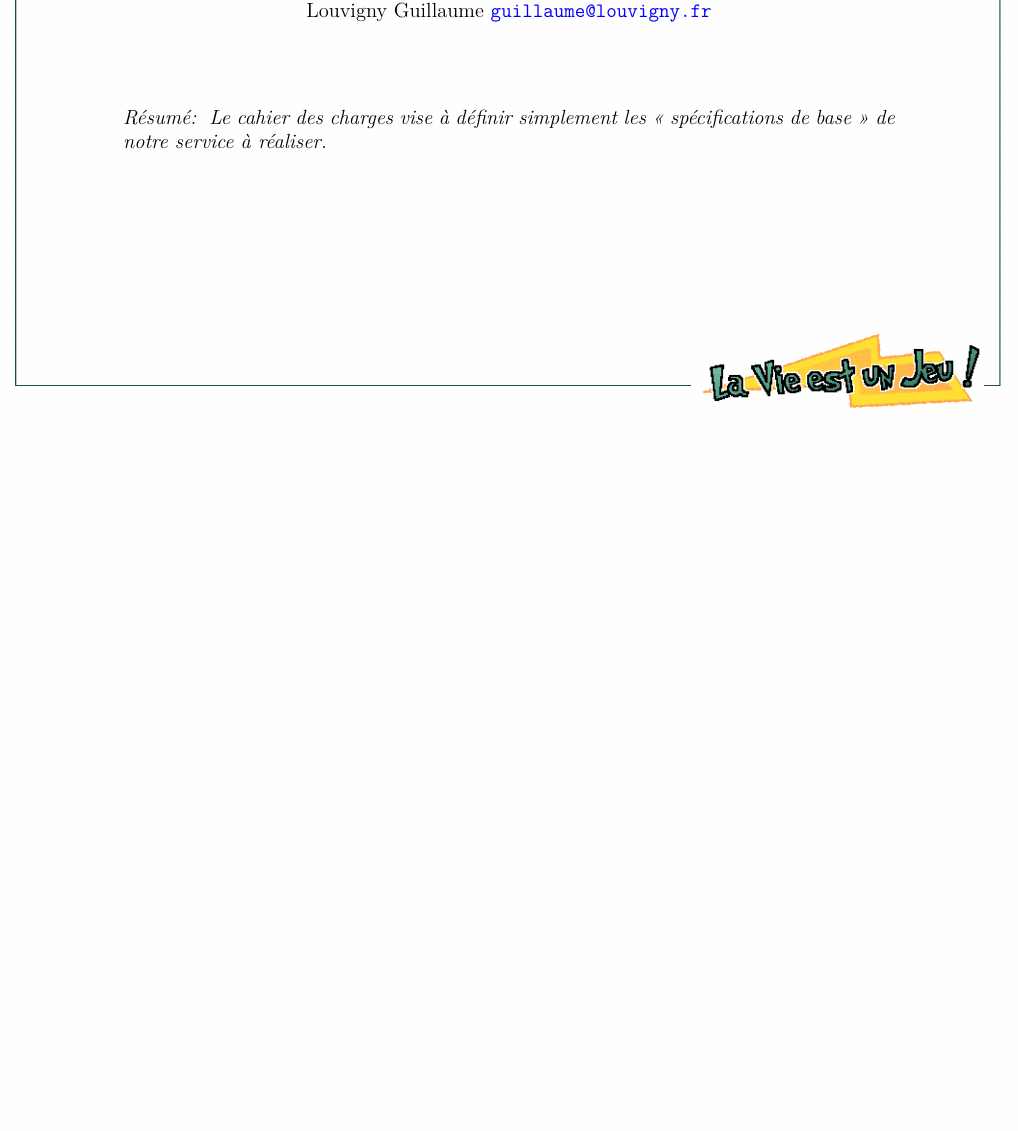
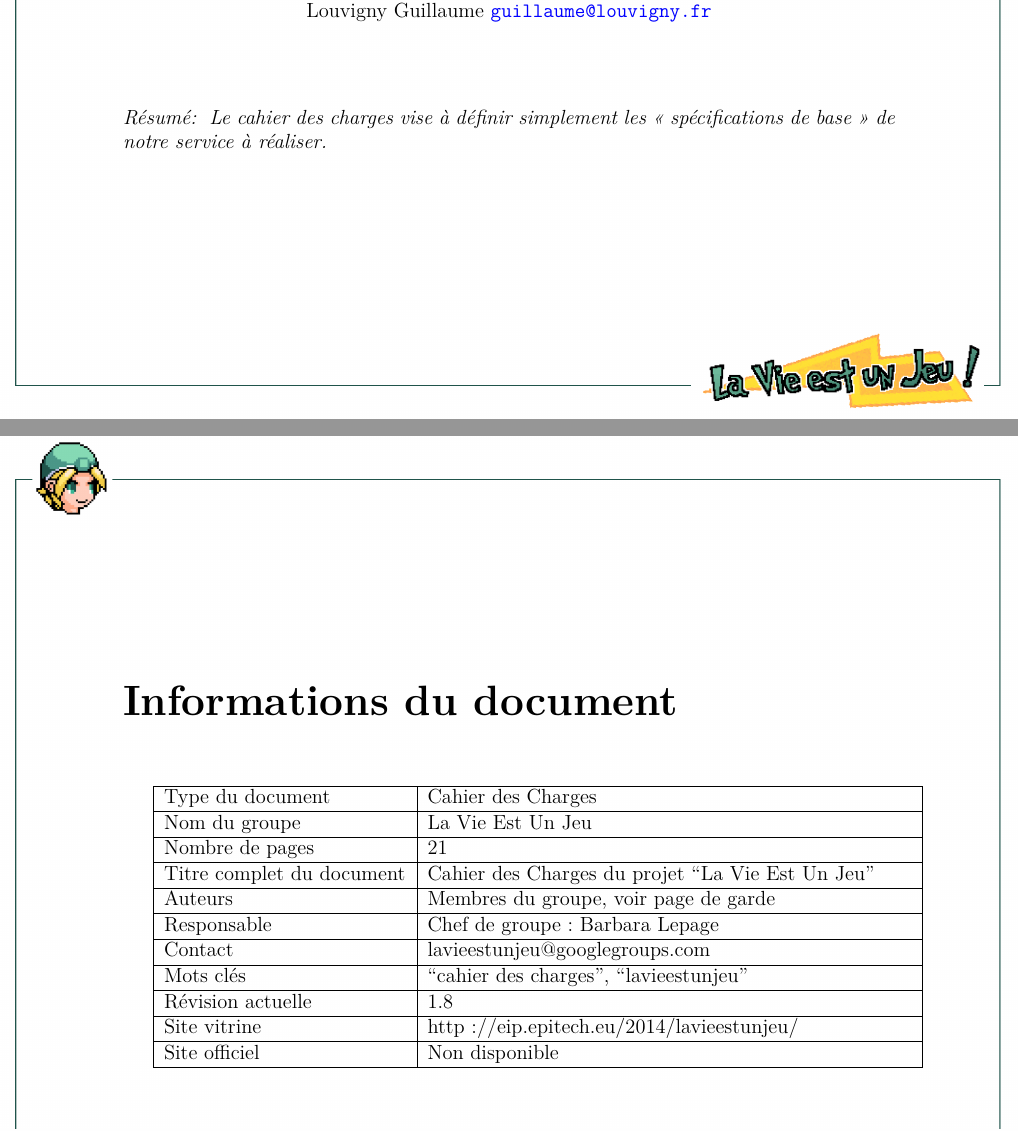
Before and after one commit to db0ld/DEPRECATED-EIP-doc, a LaTeX document (doc/CDC/2014_CDC_FR_lavieestunjeu.tex): part of page 1 of 17 before the commit and two parts of pages 1 and 2 of 21 after it, the two joined at a grey line, cut so that both start at the same text, the shorter picture padded with empty space. The pictures show the PDF file doc/CDC/2014_CDC_FR_lavieestunjeu.pdf that the author committed with the source.

Commit message:
[doc] CDC, table of useless details, useless empty pages

```diff
--- a/doc/CDC/2014_CDC_FR_lavieestunjeu.tex
+++ b/doc/CDC/2014_CDC_FR_lavieestunjeu.tex
@@ -22,8 +23,35 @@
 
 \maketitle
 
+\chapter*{Informations du document}
+
+\begin{tabular}{ | m{5cm} | m{10cm} | }
+  \hline
+  Type du document & Cahier des Charges\\
+  \hline
+  Nom du groupe & La Vie Est Un Jeu\\
+  \hline
+  Nombre de pages & \ref{TotPages} \\
+  \hline
+  Titre complet du document & Cahier des Charges du projet ``La Vie Est Un Jeu''\\
+  \hline
+  Auteurs & Membres du groupe, voir page de garde\\
+  \hline
+  Responsable & Chef de groupe : Barbara Lepage\\
+  \hline
+  Contact & lavieestunjeu@googlegroups.com\\
+  \hline
+  Mots clés & ``cahier des charges'', ``lavieestunjeu''\\
+  \hline
+  Révision actuelle & 1.8\\
+  \hline
+  Site vitrine & http://eip.epitech.eu/2014/lavieestunjeu/\\
+  \hline
+  Site officiel & Non disponible\\
+  \hline
+\end{tabular}
+
 \chapter*{Table des révisions}
-%%\textbf{Table des révisions}\\
 
 \revision{1.0}{Lepage Barbara}{Rappel de l'EIP}{05/04/2012}
 \revision{1.1}{Louvigny Guillaume}{Principe de base du système futur}{05/04/2012}
```
Also changed, not shown: doc/CDC/2014_CDC_FR_lavieestunjeu.pdf, doc/CDC/2014_CDC_FR_lavieestunjeu.tex (11 more changed lines).
